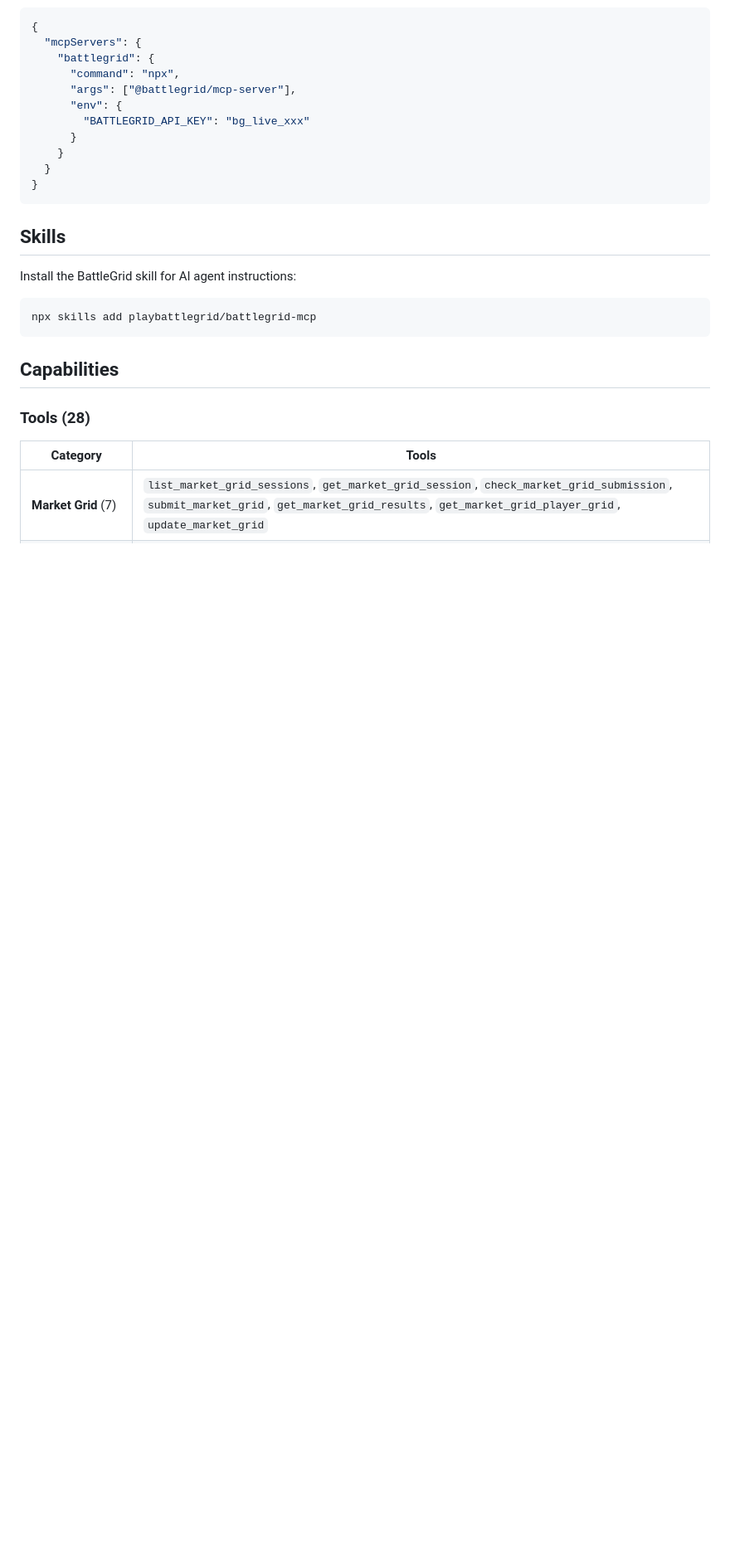
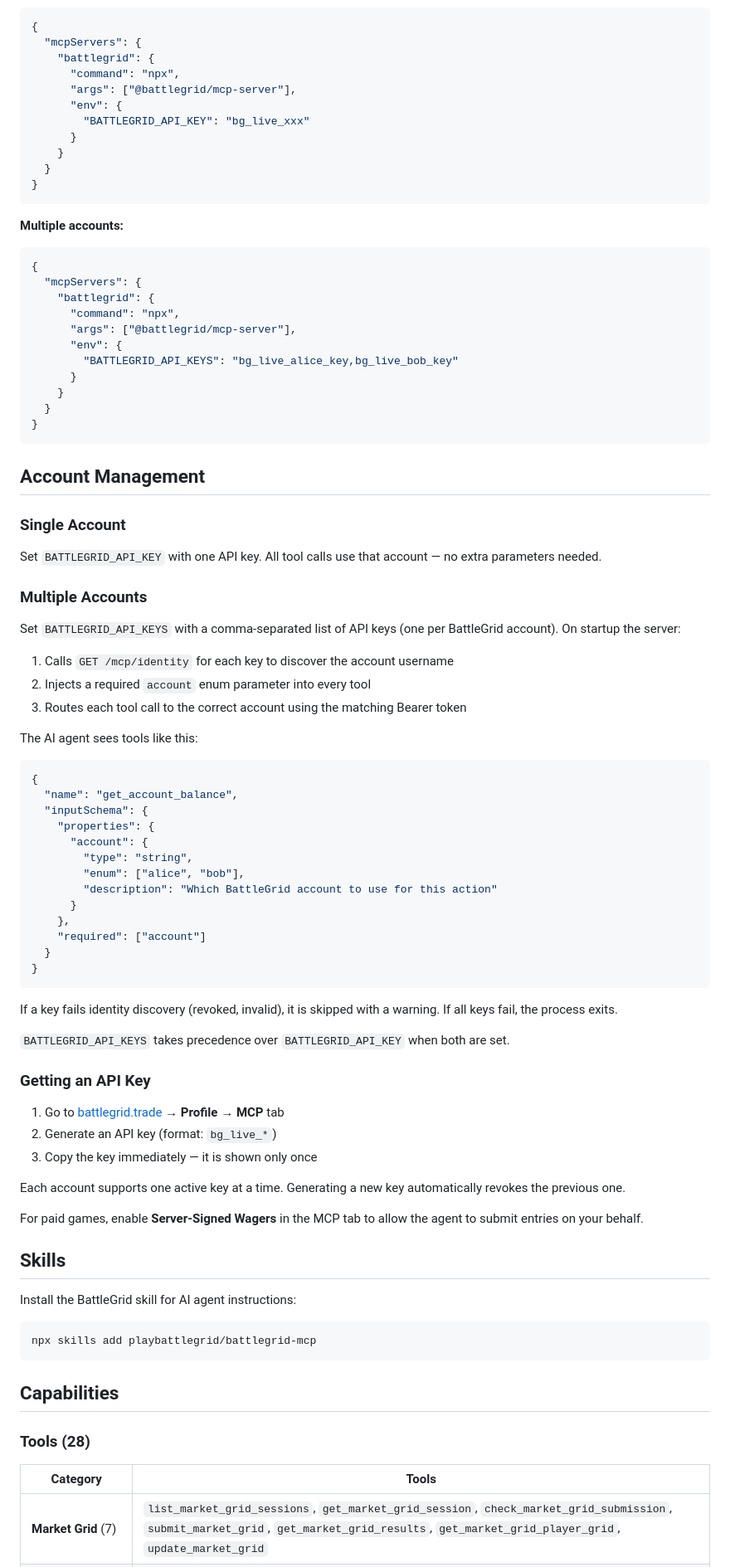
Before and after one commit to playbattlegrid/battlegrid-mcp, a Markdown page: README.md, the part around one of its changes. Shown at 83% size. Drawn GitHub-style; blank space fills up the shorter version.

````diff
--- a/README.md
+++ b/README.md
@@ -66,6 +98,68 @@ export BATTLEGRID_API_KEY=bg_live_xxx
   }
 }
 ```
+
+**Multiple accounts:**
+
+```json
+{
+  "mcpServers": {
+    "battlegrid": {
+      "command": "npx",
+      "args": ["@battlegrid/mcp-server"],
+      "env": {
+        "BATTLEGRID_API_KEYS": "bg_live_alice_key,bg_live_bob_key"
+      }
+    }
+  }
+}
+```
+
+## Account Management
+
+### Single Account
+
+Set `BATTLEGRID_API_KEY` with one API key. All tool calls use that account — no extra parameters needed.
+
+### Multiple Accounts
+
+Set `BATTLEGRID_API_KEYS` with a comma-separated list of API keys (one per BattleGrid account). On startup the server:
+
+1. Calls `GET /mcp/identity` for each key to discover the account username
+2. Injects a required `account` enum parameter into every tool
+3. Routes each tool call to the correct account using the matching Bearer token
+
+The AI agent sees tools like this:
+
+```json
+{
+  "name": "get_account_balance",
+  "inputSchema": {
+    "properties": {
+      "account": {
+        "type": "string",
+        "enum": ["alice", "bob"],
+        "description": "Which BattleGrid account to use for this action"
+      }
+    },
+    "required": ["account"]
+  }
+}
+```
+
+If a key fails identity discovery (revoked, invalid), it is skipped with a warning. If all keys fail, the process exits.
+
+`BATTLEGRID_API_KEYS` takes precedence over `BATTLEGRID_API_KEY` when both are set.
+
+### Getting an API Key
+
+1. Go to [battlegrid.trade](https://battlegrid.trade) → **Profile** → **MCP** tab
+2. Generate an API key (format: `bg_live_*`)
+3. Copy the key immediately — it is shown only once
+
+Each account supports one active key at a time. Generating a new key automatically revokes the previous one.
+
+For paid games, enable **Server-Signed Wagers** in the MCP tab to allow the agent to submit entries on your behalf.
 
 ## Skills
 
````
Also changed, not shown: other parts of README.md (+36 -11 lines).
